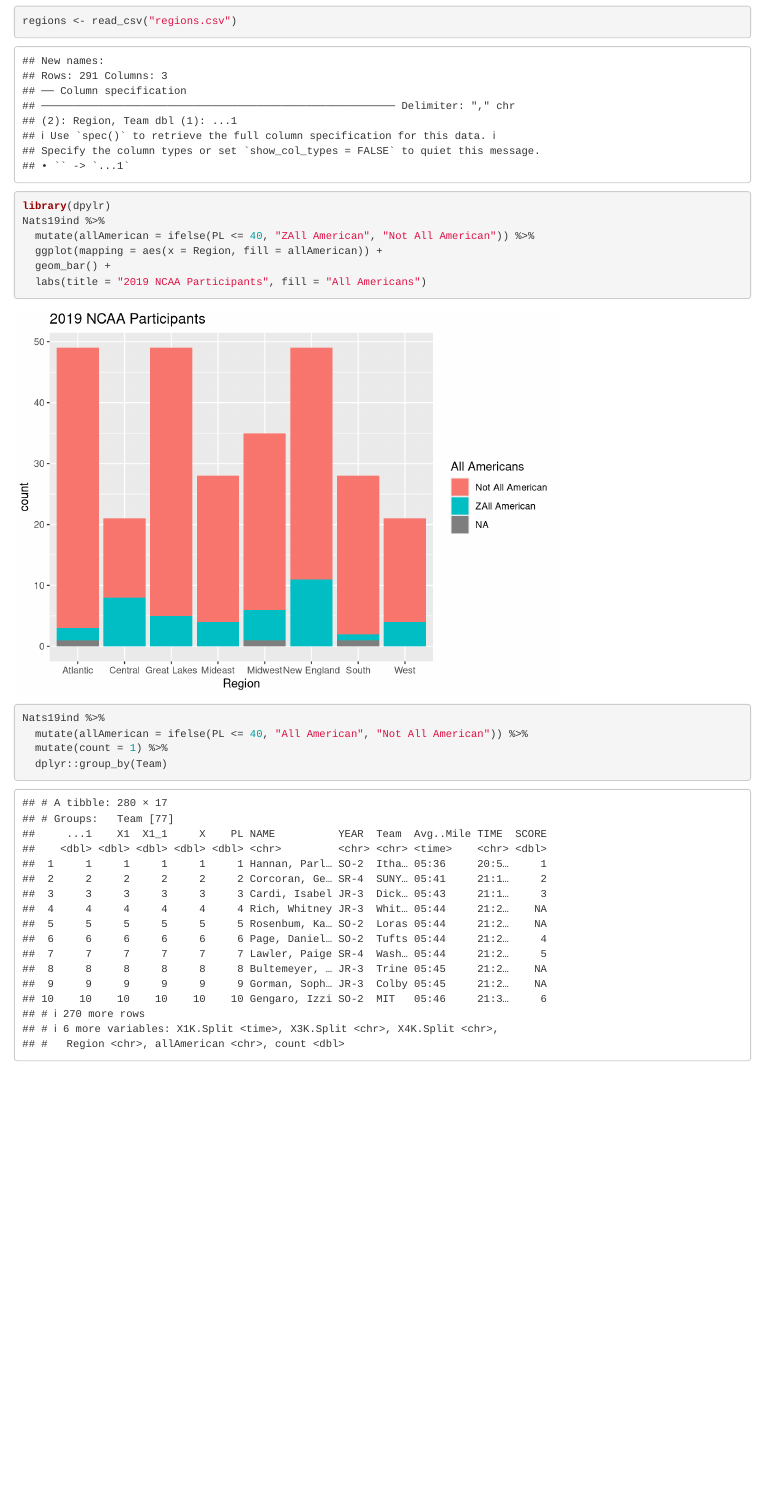
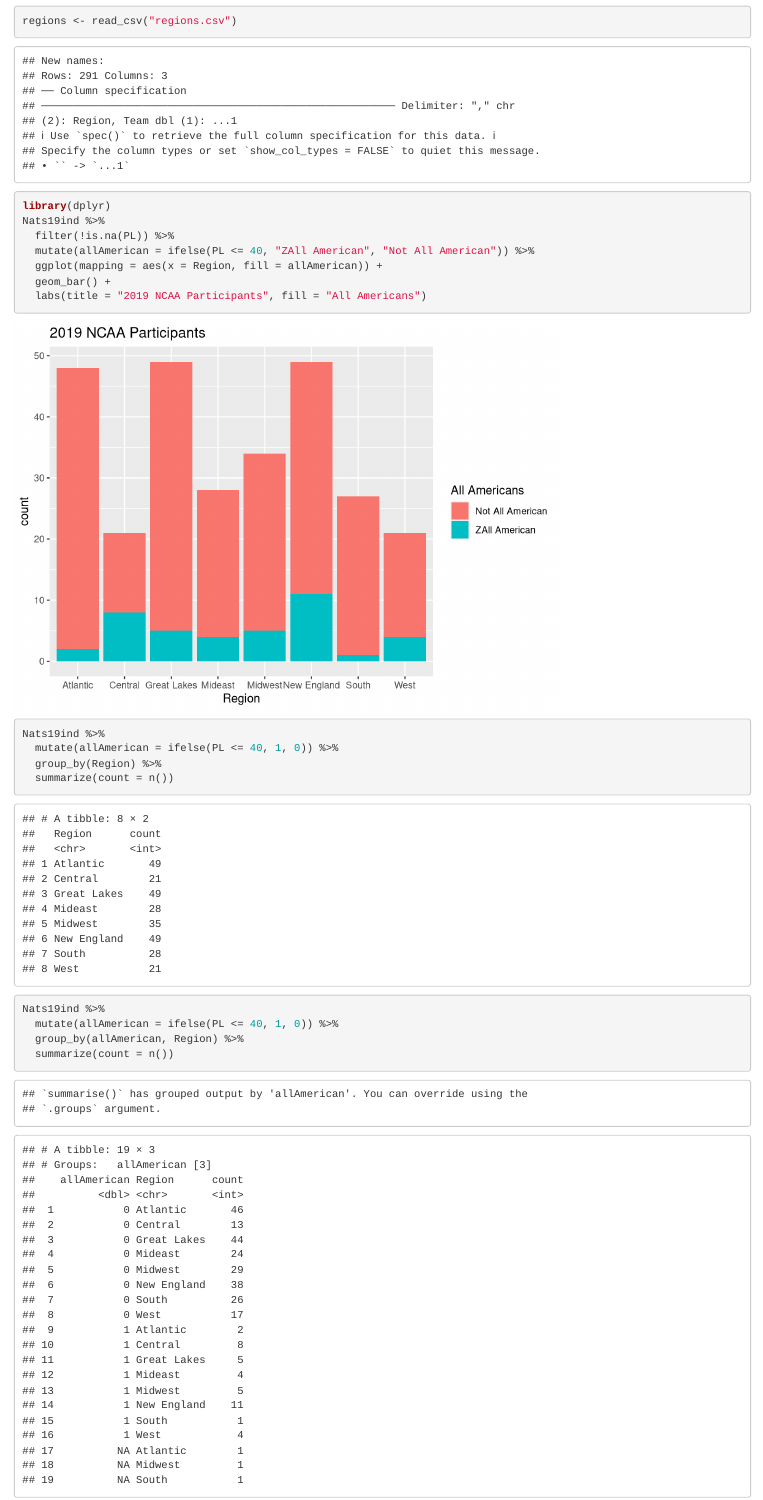
Before and after one commit to lisafishr/NCAA-D3-Cross-Country, an R Markdown document (2019_EDA.Rmd): the page in a window 1100 px wide, from 830 px down. Rendered offline with R 4.5, knitr and Pandoc, with nearby package versions.

Commit message:
some summary tables

````diff
--- a/2019_EDA.Rmd
+++ b/2019_EDA.Rmd
@@ -11,8 +11,9 @@ regions <- read_csv("regions.csv")
 
 
 ```{r}
-library(dpylr)
+library(dplyr)
 Nats19ind %>%
+  filter(!is.na(PL)) %>%
   mutate(allAmerican = ifelse(PL <= 40, "ZAll American", "Not All American")) %>%
   ggplot(mapping = aes(x = Region, fill = allAmerican)) +
   geom_bar() +
@@ -20,11 +21,14 @@ Nats19ind %>%
 
 
 Nats19ind %>%
-  mutate(allAmerican = ifelse(PL <= 40, "All American", "Not All American")) %>%
-  mutate(count = 1) %>%
-  dplyr::group_by(Team)
+  mutate(allAmerican = ifelse(PL <= 40, 1, 0)) %>%
+  group_by(Region) %>%
+  summarize(count = n())
 
-
+Nats19ind %>%
+  mutate(allAmerican = ifelse(PL <= 40, 1, 0)) %>%
+  group_by(allAmerican, Region) %>%
+  summarize(count = n())
 
 
 ```
````
